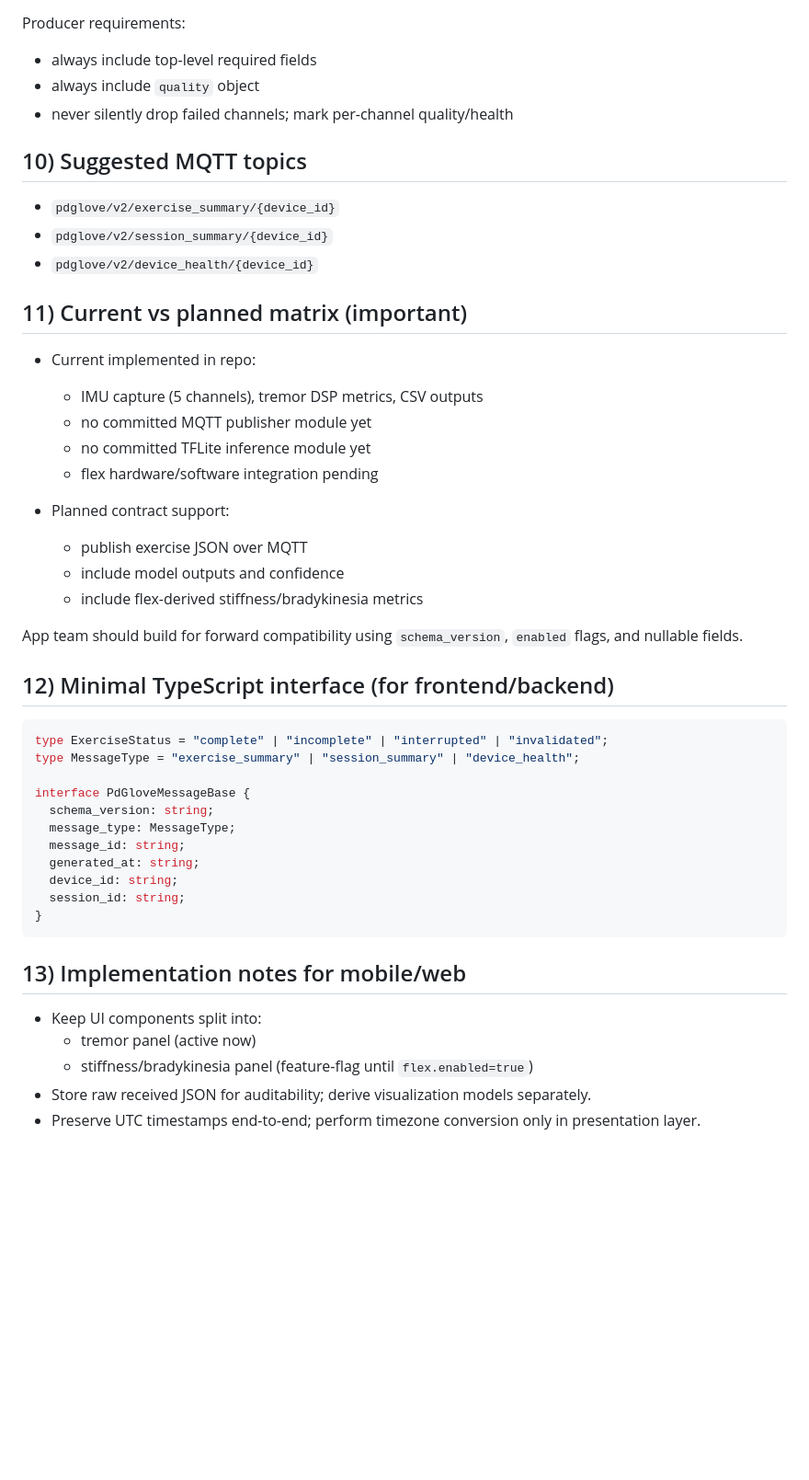
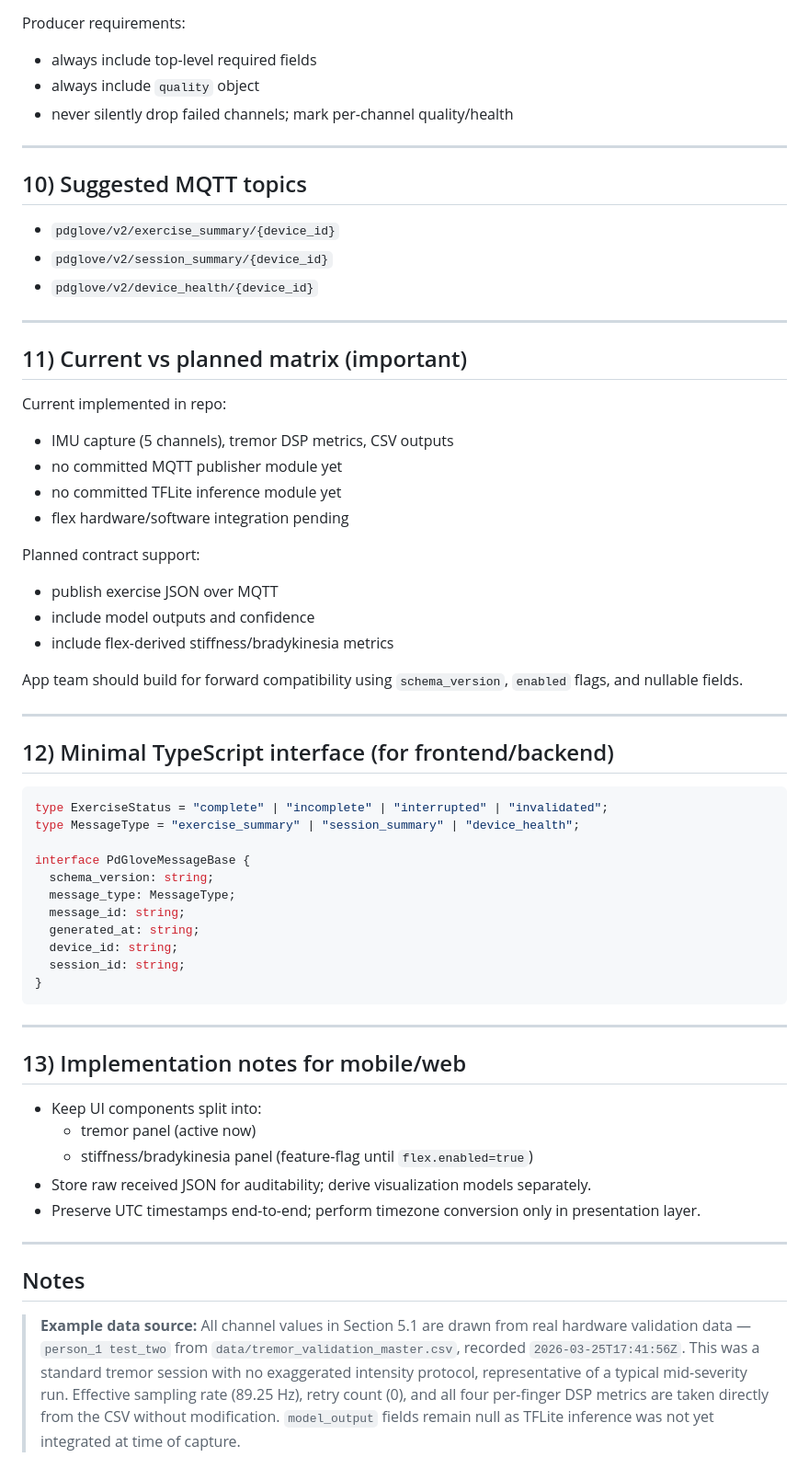
Before and after one commit to aqn96/pd-glove, a Markdown page: docs/mobile-web-data-contract.md, the part around one of its changes. Shown at 92% size. GitHub-like rendering; blank space fills up the shorter version.

````diff
--- a/docs/mobile-web-data-contract.md
+++ b/docs/mobile-web-data-contract.md
@@ -233,26 +267,34 @@ Producer requirements:
 - always include `quality` object
 - never silently drop failed channels; mark per-channel quality/health
 
+---
+
 ## 10) Suggested MQTT topics
 
 - `pdglove/v2/exercise_summary/{device_id}`
 - `pdglove/v2/session_summary/{device_id}`
 - `pdglove/v2/device_health/{device_id}`
 
+---
+
 ## 11) Current vs planned matrix (important)
 
-- Current implemented in repo:
-  - IMU capture (5 channels), tremor DSP metrics, CSV outputs
-  - no committed MQTT publisher module yet
-  - no committed TFLite inference module yet
-  - flex hardware/software integration pending
+Current implemented in repo:
 
-- Planned contract support:
-  - publish exercise JSON over MQTT
-  - include model outputs and confidence
-  - include flex-derived stiffness/bradykinesia metrics
+- IMU capture (5 channels), tremor DSP metrics, CSV outputs
+- no committed MQTT publisher module yet
+- no committed TFLite inference module yet
+- flex hardware/software integration pending
+
+Planned contract support:
+
+- publish exercise JSON over MQTT
+- include model outputs and confidence
+- include flex-derived stiffness/bradykinesia metrics
 
 App team should build for forward compatibility using `schema_version`, `enabled` flags, and nullable fields.
+
+---
 
 ## 12) Minimal TypeScript interface (for frontend/backend)
 
@@ -270,6 +312,8 @@ interface PdGloveMessageBase {
 }
 ```
 
+---
+
 ## 13) Implementation notes for mobile/web
 
 - Keep UI components split into:
@@ -277,3 +321,9 @@ interface PdGloveMessageBase {
   - stiffness/bradykinesia panel (feature-flag until `flex.enabled=true`)
 - Store raw received JSON for auditability; derive visualization models separately.
 - Preserve UTC timestamps end-to-end; perform timezone conversion only in presentation layer.
+
+---
+
+## Notes
+
+> **Example data source:** All channel values in Section 5.1 are drawn from real hardware validation data — `person_1 test_two` from `data/tremor_validation_master.csv`, recorded `2026-03-25T17:41:56Z`. This was a standard tremor session with no exaggerated intensity protocol, representative of a typical mid-severity run. Effective sampling rate (89.25 Hz), retry count (0), and all four per-finger DSP metrics are taken directly from the CSV without modification. `model_output` fields remain null as TFLite inference was not yet integrated at time of capture.
````
Also changed, not shown: other parts of docs/mobile-web-data-contract.md (+45 -11 lines).
